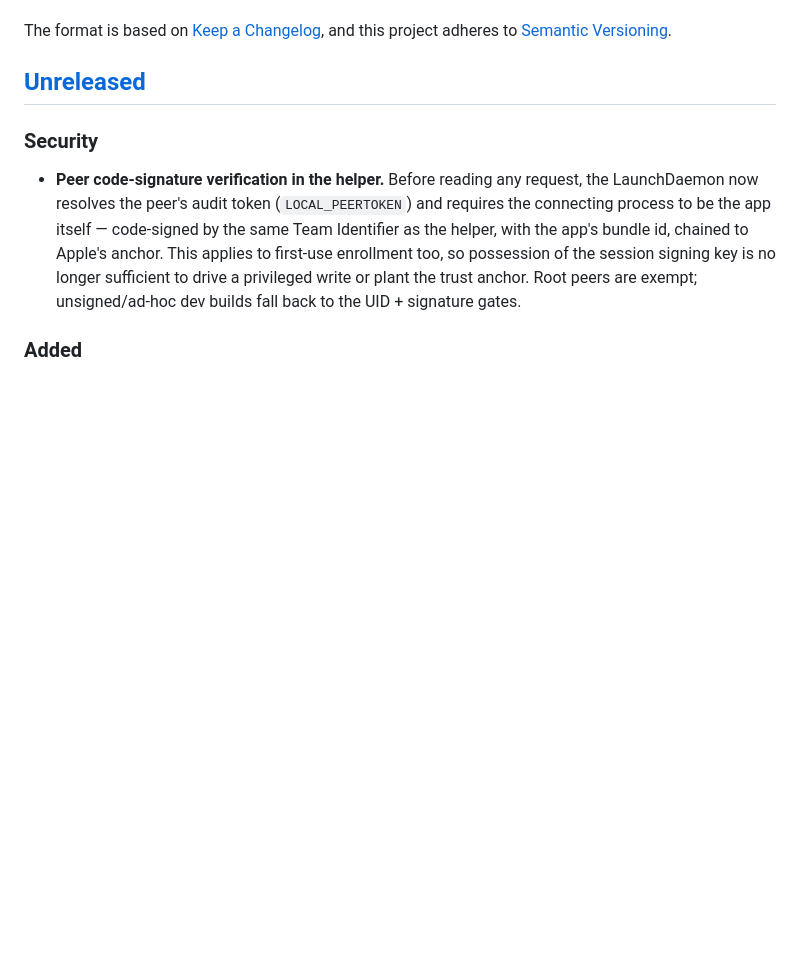
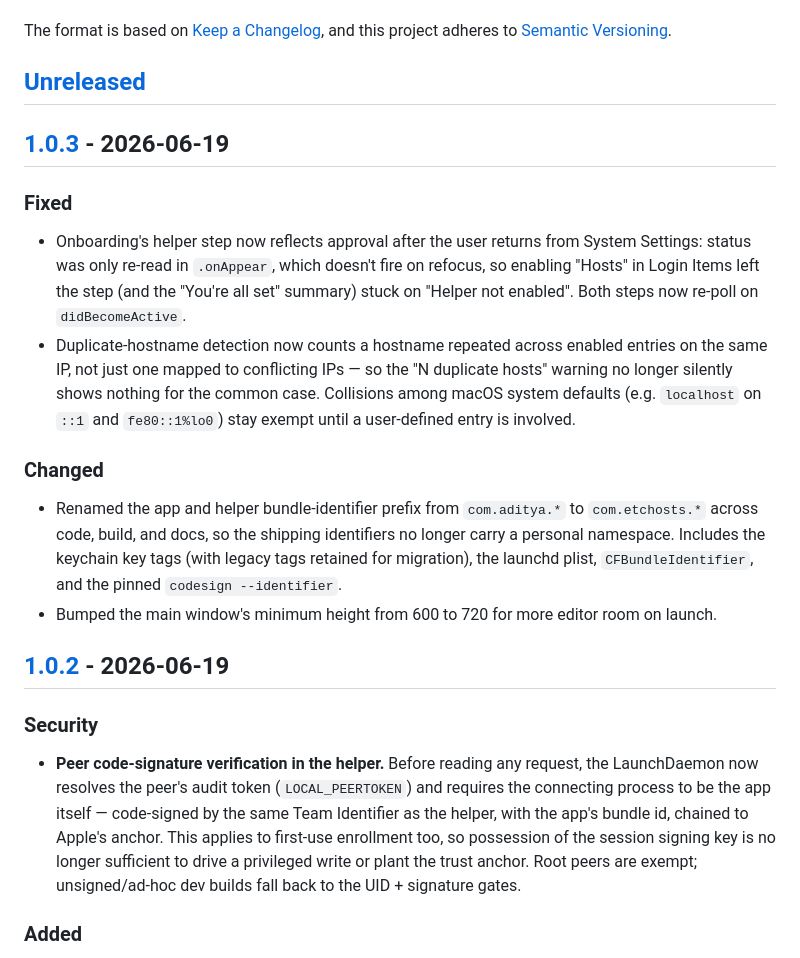
Before and after one commit to akar016012/hosts-app-macos, a Markdown page: CHANGELOG.md, the part around one of its changes. Rendered like a GitHub page; blank space fills up the shorter version.

Commit message:
docs(changelog): record 1.0.2 release and add 1.0.3 entries (#12)
The previously [Unreleased] block (peer code-signature verification,
protocol negotiation, payload_too_large, large-hosts-file fix, IPv6
validation, etc.) shipped as v1.0.2, so move it under a dated [1.0.2]
section.

Add a [1.0.3] section for the in-progress release: onboarding helper-
status refresh on refocus, broadened duplicate-hostname detection (#7),
the com.etchosts bundle-identifier rename (#9), and the window min-height
bump. Add [1.0.1]/[1.0.2]/[1.0.3] compare links.

```diff
--- a/CHANGELOG.md
+++ b/CHANGELOG.md
@@ -6,6 +6,33 @@ The format is based on [Keep a Changelog](https://keepachangelog.com/en/1.0.0/),
 and this project adheres to [Semantic Versioning](https://semver.org/spec/v2.0.0.html).
 
 ## [Unreleased]
+
+## [1.0.3] - 2026-06-19
+
+### Fixed
+
+- Onboarding's helper step now reflects approval after the user returns from
+  System Settings: status was only re-read in `.onAppear`, which doesn't fire on
+  refocus, so enabling "Hosts" in Login Items left the step (and the "You're all
+  set" summary) stuck on "Helper not enabled". Both steps now re-poll on
+  `didBecomeActive`.
+- Duplicate-hostname detection now counts a hostname repeated across enabled
+  entries on the same IP, not just one mapped to conflicting IPs — so the
+  "N duplicate hosts" warning no longer silently shows nothing for the common
+  case. Collisions among macOS system defaults (e.g. `localhost` on `::1` and
+  `fe80::1%lo0`) stay exempt until a user-defined entry is involved.
+
+### Changed
+
+- Renamed the app and helper bundle-identifier prefix from `com.aditya.*` to
+  `com.etchosts.*` across code, build, and docs, so the shipping identifiers no
+  longer carry a personal namespace. Includes the keychain key tags (with legacy
+  tags retained for migration), the launchd plist, `CFBundleIdentifier`, and the
+  pinned `codesign --identifier`.
+- Bumped the main window's minimum height from 600 to 720 for more editor room
+  on launch.
+
+## [1.0.2] - 2026-06-19
 
 ### Security
 
```
Also changed, not shown: other parts of CHANGELOG.md (+4 -1 lines).
